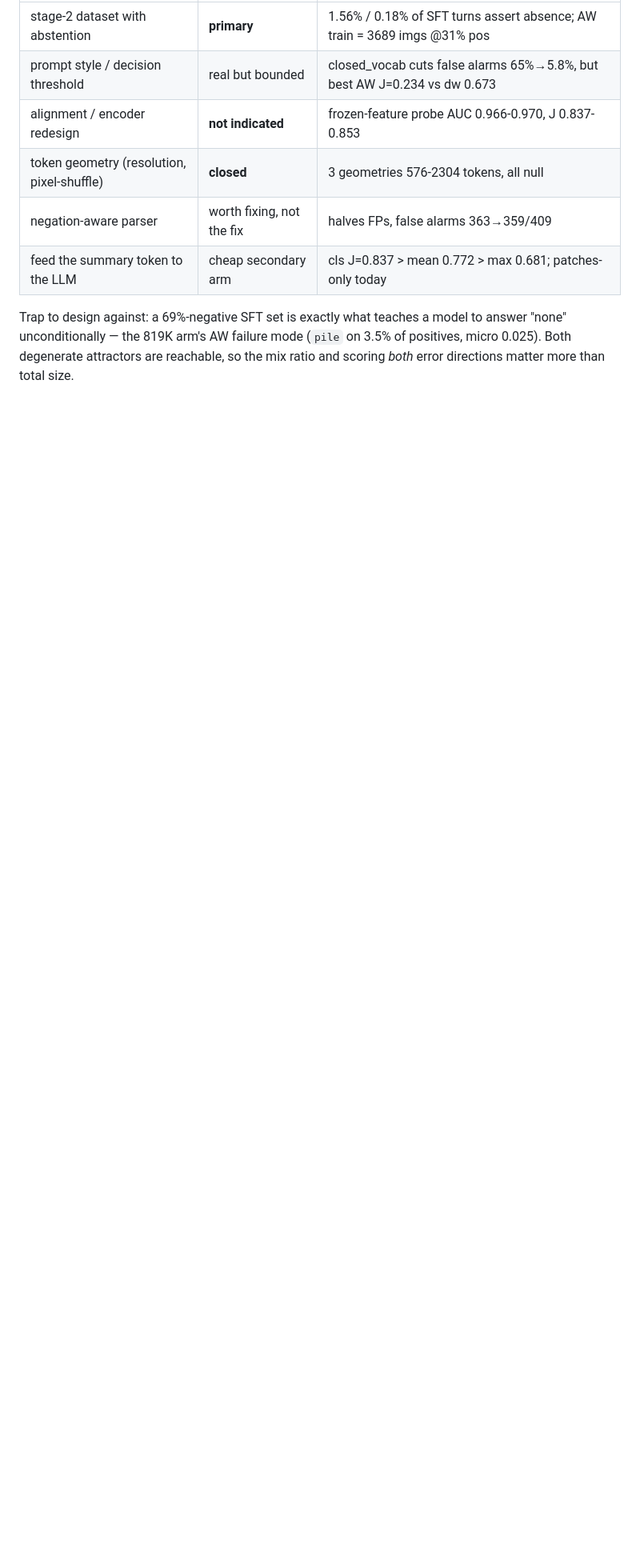
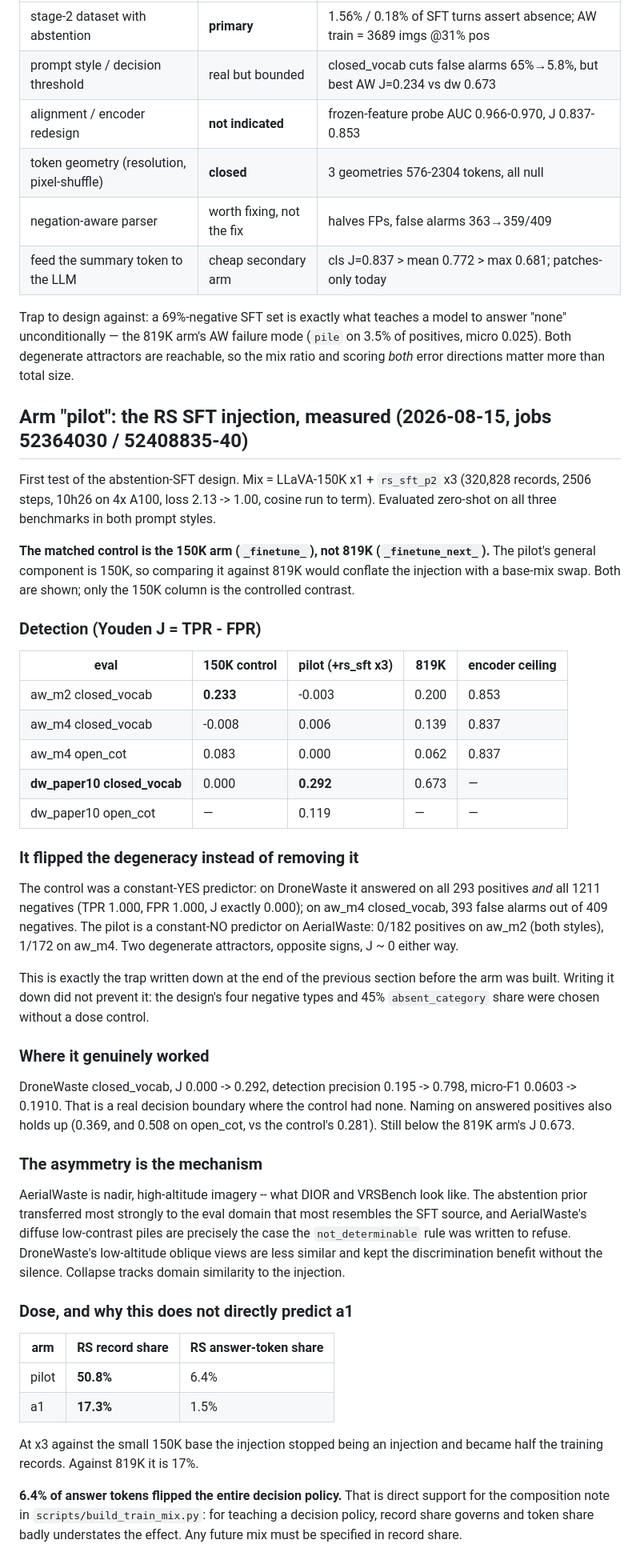
Before and after one commit to Andre4102/wastevlm, a Markdown page: EXPERIMENTS.md, the part around one of its changes. Shown at 80% size. Rendered like a GitHub page; blank space fills up the shorter version.

Commit message:
Record the pilot arm: the RS SFT injection flips the degeneracy
First measured test of the abstention SFT. Compared against the matched
150K control, not the 819K arm -- the pilot's general component is 150K,
so the 819K comparison would conflate the injection with a base swap.

Youden J: aw_m2 closed 0.233 -> -0.003, aw_m4 closed -0.008 -> 0.006,
aw_m4 open_cot 0.083 -> 0.000, dw closed 0.000 -> 0.292.

Both arms are degenerate in opposite directions. The control was a
constant-yes predictor -- on DroneWaste it answered on all 293 positives
and all 1211 negatives, J exactly 0.000. The pilot is a constant-no
predictor on AerialWaste: 0 of 182 positives on aw_m2 in both prompt
styles. The trap was written down at the end of the previous section
before this arm was built, and writing it down did not prevent it.

DroneWaste is a real win: detection precision 0.195 -> 0.798 and a
decision boundary where the control had none. The concept is not refuted.

The asymmetry points at the mechanism. AerialWaste is nadir imagery --
what DIOR and VRSBench look like -- and its diffuse low-contrast piles
are exactly what the not_determinable rule was written to refuse.
Collapse tracks domain similarity between the SFT source and the eval.

Dose is the prime suspect over concept: the RS injection is 50.8% of
pilot records against 17.3% for a1. At x3 on the small base it stopped
being an injection. Notably that is only 6.4% of answer tokens, so a
behaviour intervention must be specified in record share -- token share
understates it by an order of magnitude.

```diff
--- a/EXPERIMENTS.md
+++ b/EXPERIMENTS.md
@@ -582,3 +582,68 @@ Trap to design against: a 69%-negative SFT set is exactly what teaches a model t
 answer "none" unconditionally — the 819K arm's AW failure mode (`pile` on 3.5% of
 positives, micro 0.025). Both degenerate attractors are reachable, so the mix ratio
 and scoring *both* error directions matter more than total size.
+
+## Arm "pilot": the RS SFT injection, measured (2026-08-15, jobs 52364030 / 52408835-40)
+
+First test of the abstention-SFT design. Mix = LLaVA-150K x1 + `rs_sft_p2` x3
+(320,828 records, 2506 steps, 10h26 on 4x A100, loss 2.13 -> 1.00, cosine run to
+term). Evaluated zero-shot on all three benchmarks in both prompt styles.
+
+**The matched control is the 150K arm (`_finetune_`), not 819K (`_finetune_next_`).**
+The pilot's general component is 150K, so comparing it against 819K would conflate
+the injection with a base-mix swap. Both are shown; only the 150K column is the
+controlled contrast.
+
+### Detection (Youden J = TPR - FPR)
+
+| eval | 150K control | **pilot (+rs_sft x3)** | 819K | encoder ceiling |
+|---|---|---|---|---|
+| aw_m2 closed_vocab | **0.233** | -0.003 | 0.200 | 0.853 |
+| aw_m4 closed_vocab | -0.008 | 0.006 | 0.139 | 0.837 |
+| aw_m4 open_cot | 0.083 | 0.000 | 0.062 | 0.837 |
+| **dw_paper10 closed_vocab** | 0.000 | **0.292** | 0.673 | — |
+| dw_paper10 open_cot | — | 0.119 | — | — |
+
+### It flipped the degeneracy instead of removing it
+
+The control was a constant-YES predictor: on DroneWaste it answered on all 293
+positives *and* all 1211 negatives (TPR 1.000, FPR 1.000, J exactly 0.000); on
+aw_m4 closed_vocab, 393 false alarms out of 409 negatives. The pilot is a
+constant-NO predictor on AerialWaste: 0/182 positives on aw_m2 (both styles),
+1/172 on aw_m4. Two degenerate attractors, opposite signs, J ~ 0 either way.
+
+This is exactly the trap written down at the end of the previous section before
+the arm was built. Writing it down did not prevent it: the design's four negative
+types and 45% `absent_category` share were chosen without a dose control.
+
+### Where it genuinely worked
+
+DroneWaste closed_vocab, J 0.000 -> 0.292, detection precision 0.195 -> 0.798,
+micro-F1 0.0603 -> 0.1910. That is a real decision boundary where the control had
+none. Naming on answered positives also holds up (0.369, and 0.508 on open_cot,
+vs the control's 0.281). Still below the 819K arm's J 0.673.
+
+### The asymmetry is the mechanism
+
+AerialWaste is nadir, high-altitude imagery -- what DIOR and VRSBench look like.
+The abstention prior transferred most strongly to the eval domain that most
+resembles the SFT source, and AerialWaste's diffuse low-contrast piles are
+precisely the case the `not_determinable` rule was written to refuse. DroneWaste's
+low-altitude oblique views are less similar and kept the discrimination benefit
+without the silence. Collapse tracks domain similarity to the injection.
+
+### Dose, and why this does not directly predict a1
+
+| arm | RS record share | RS answer-token share |
+|---|---|---|
+| pilot | **50.8%** | 6.4% |
+| a1 | **17.3%** | 1.5% |
+
+At x3 against the small 150K base the injection stopped being an injection and
+became half the training records. Against 819K it is 17%.
+
+**6.4% of answer tokens flipped the entire decision policy.** That is direct
+support for the composition note in `scripts/build_train_mix.py`: for teaching a
+decision policy, record share governs and token share badly understates the
+effect. Any future mix must be specified in record share.
+
```
Also changed, not shown: other parts of EXPERIMENTS.md (+12 -0 lines).
